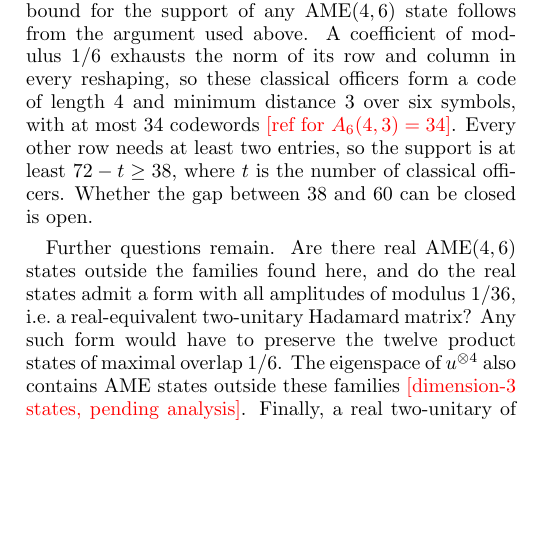
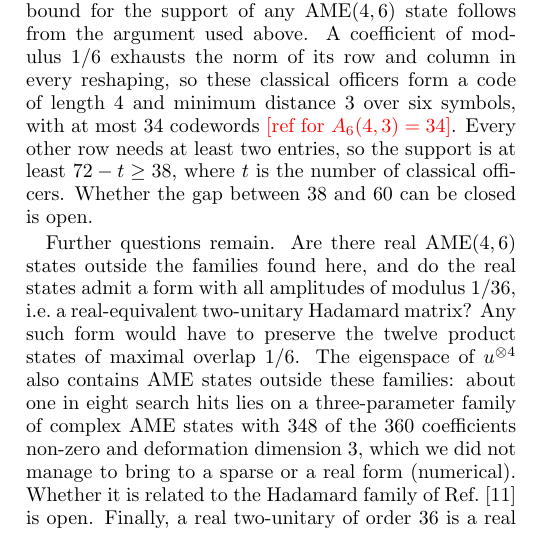
Before and after one commit to palashpandya/real-ame46, a LaTeX paper (paper/main.tex): part of one column of page 5 of 8, cut so that both start at the same text, the shorter picture padded with empty space. Compiled offline with pdfLaTeX.

Commit message:
paper: discussion - the deformation-dimension-3 family in the same symmetry sector
Co-Authored-By: Claude Opus 5.5 <noreply@anthropic.com>

```diff
--- a/paper/main.tex
+++ b/paper/main.tex
@@ -315,7 +315,10 @@ closed is open.
 Further questions remain.  Are there real AME$(4,6)$ states outside the families found here, and do the real states
 admit a form with all amplitudes of modulus $1/36$, i.e.\ a real-equivalent two-unitary Hadamard matrix?  Any such
 form would have to preserve the twelve product states of maximal overlap $1/6$.  The eigenspace of $u^{\otimes4}$ also
-contains AME states outside these families~\todo{dimension-3 states, pending analysis}.  Finally, a real two-unitary
+contains AME states outside these families: about one in eight search hits lies on a three-parameter family of
+complex AME states with $348$ of the $360$ coefficients non-zero and deformation dimension $3$, which we did not
+manage to bring to a sparse or a real form (numerical).  Whether it is related to the Hadamard family of
+Ref.~\cite{BZ24} is open.  Finally, a real two-unitary
 of order $36$ is a real perfect tensor, which can serve as a real dual-unitary gate or as the building block of a
 holographic code with real amplitudes~\cite{PYHP2015,BKP2019}.
 
```
